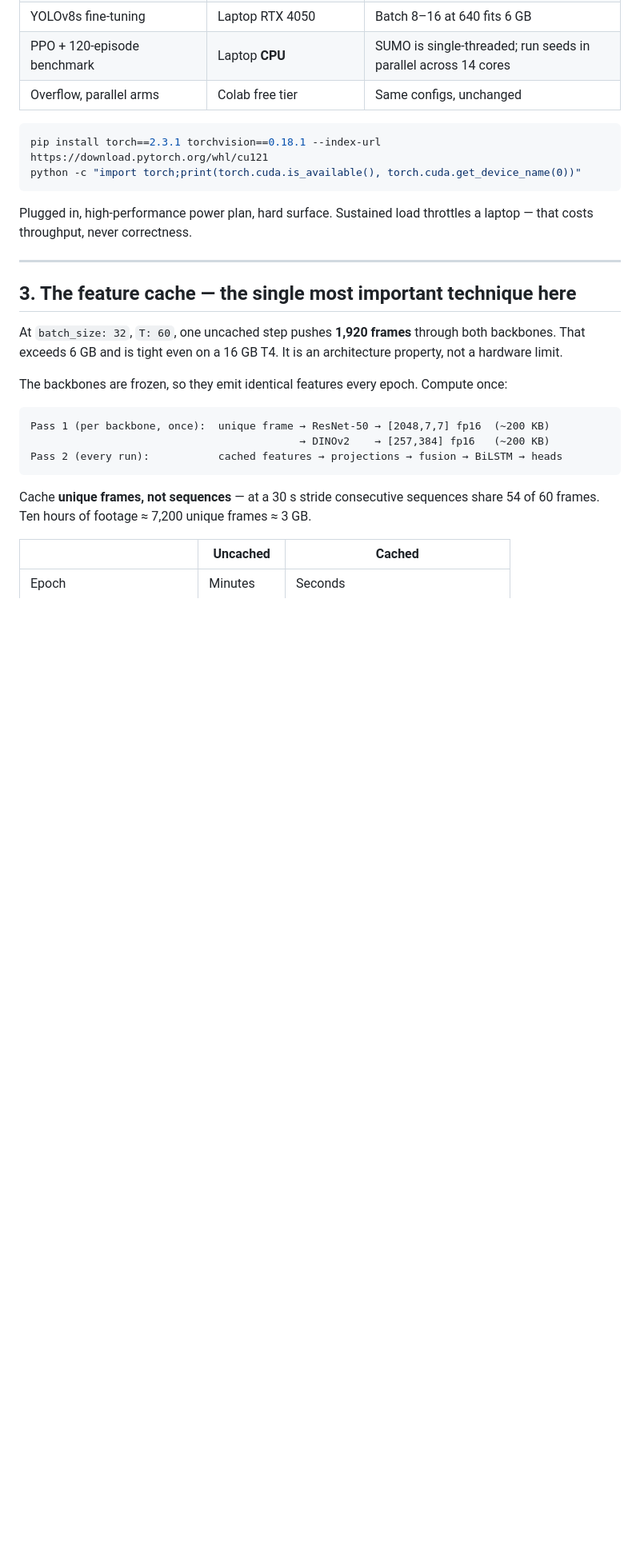
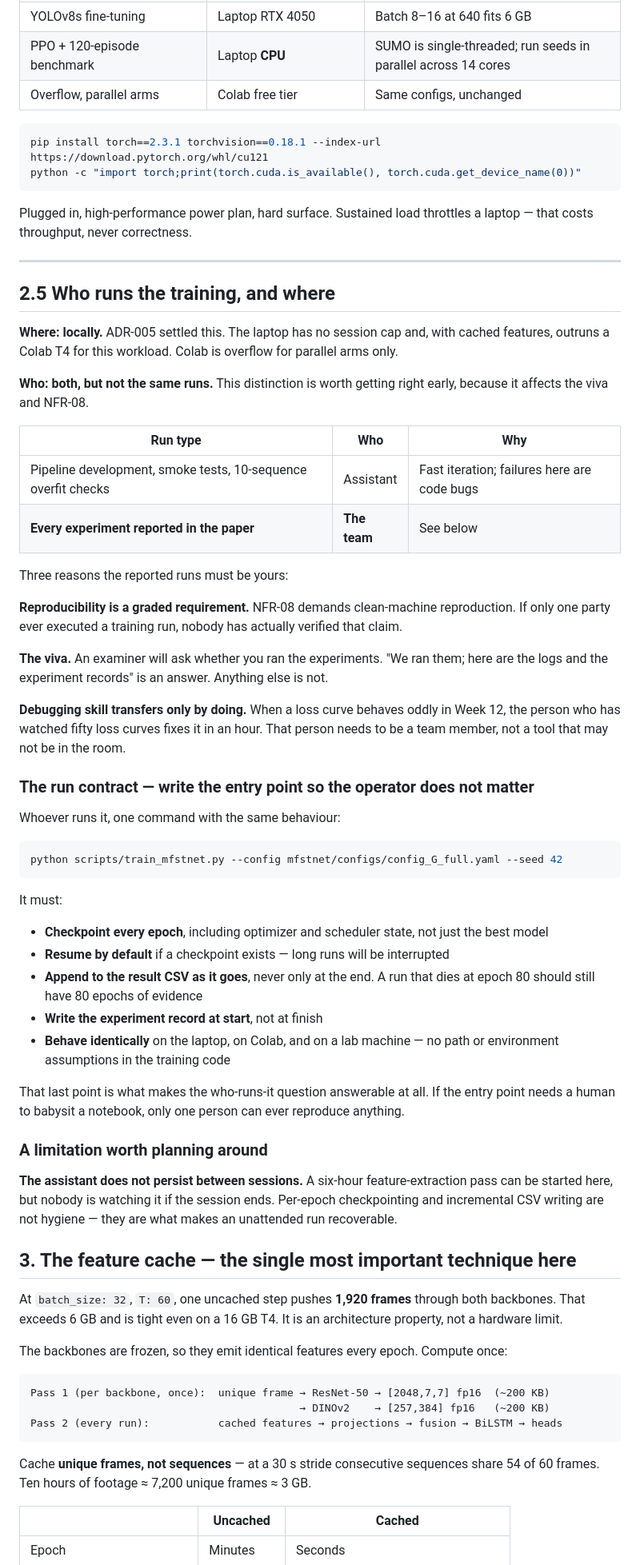
Before and after one commit to Divyansh-9/CNN_VIT_BILSTM_CROSS_ATTENTION_BASED_TRAFFIC_MANAGEMENT_SYSTEM, a Markdown page: docs/90-manual/TRAINING-GUIDE.md, the part around the change. Shown at 80% size. Drawn GitHub-style; blank space fills up the shorter version.

Commit message:
docs: record who runs training, and the run contract
ADR-005 settled WHERE training happens. It never said WHO runs it, and
that distinction affects the viva and NFR-08.

Assistant runs pipeline development and smoke tests. The team runs every
experiment reported in the paper. Three reasons: clean-machine
reproduction is a graded requirement and is unverified if only one party
ever executed a run; an examiner will ask whether the team ran the
experiments; and debugging skill on loss curves transfers only by
watching them.

Also records the run contract that makes the question answerable at all
- checkpoint every epoch with optimizer state, resume by default, append
to the result CSV as it goes, write the experiment record at start, and
behave identically wherever it runs. If the entry point needs someone to
babysit a notebook, only one person can ever reproduce anything.

Notes the assistant does not persist between sessions, which is the
concrete reason per-epoch checkpointing is load-bearing rather than
tidy.

Co-Authored-By: Claude Opus 5 <noreply@anthropic.com>

````diff
--- a/docs/90-manual/TRAINING-GUIDE.md
+++ b/docs/90-manual/TRAINING-GUIDE.md
@@ -57,6 +57,58 @@ Plugged in, high-performance power plan, hard surface. Sustained load throttles
 throughput, never correctness.
 
 ---
+
+## 2.5 Who runs the training, and where
+
+**Where: locally.** ADR-005 settled this. The laptop has no session cap and, with cached features,
+outruns a Colab T4 for this workload. Colab is overflow for parallel arms only.
+
+**Who: both, but not the same runs.** This distinction is worth getting right early, because it
+affects the viva and NFR-08.
+
+| Run type | Who | Why |
+|---|---|---|
+| Pipeline development, smoke tests, 10-sequence overfit checks | Assistant | Fast iteration; failures here are code bugs |
+| **Every experiment reported in the paper** | **The team** | See below |
+
+Three reasons the reported runs must be yours:
+
+**Reproducibility is a graded requirement.** NFR-08 demands clean-machine reproduction. If only one
+party ever executed a training run, nobody has actually verified that claim.
+
+**The viva.** An examiner will ask whether you ran the experiments. "We ran them; here are the logs
+and the experiment records" is an answer. Anything else is not.
+
+**Debugging skill transfers only by doing.** When a loss curve behaves oddly in Week 12, the person
+who has watched fifty loss curves fixes it in an hour. That person needs to be a team member, not a
+tool that may not be in the room.
+
+### The run contract — write the entry point so the operator does not matter
+
+Whoever runs it, one command with the same behaviour:
+
+```bash
+python scripts/train_mfstnet.py --config mfstnet/configs/config_G_full.yaml --seed 42
+```
+
+It must:
+
+- **Checkpoint every epoch**, including optimizer and scheduler state, not just the best model
+- **Resume by default** if a checkpoint exists — long runs will be interrupted
+- **Append to the result CSV as it goes**, never only at the end. A run that dies at epoch 80 should
+  still have 80 epochs of evidence
+- **Write the experiment record at start**, not at finish
+- **Behave identically** on the laptop, on Colab, and on a lab machine — no path or environment
+  assumptions in the training code
+
+That last point is what makes the who-runs-it question answerable at all. If the entry point needs a
+human to babysit a notebook, only one person can ever reproduce anything.
+
+### A limitation worth planning around
+
+**The assistant does not persist between sessions.** A six-hour feature-extraction pass can be
+started here, but nobody is watching it if the session ends. Per-epoch checkpointing and incremental
+CSV writing are not hygiene — they are what makes an unattended run recoverable.
 
 ## 3. The feature cache — the single most important technique here
 
````
